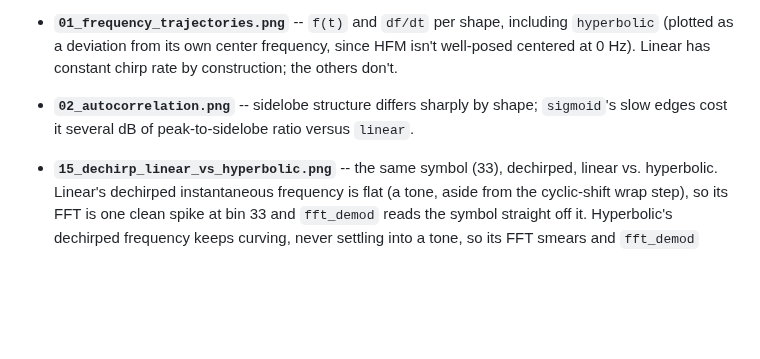
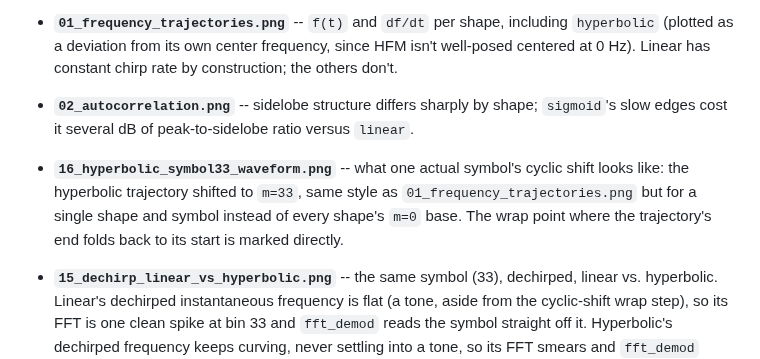
Before and after one commit to SizzlinCheeks/NL-FSC-LoRa, a Markdown page: README.md, the part around the change. Drawn GitHub-style; blank space fills up the shorter version.

```diff
--- a/README.md
+++ b/README.md
@@ -124,6 +124,11 @@ trajectories at SF7 / 125 kHz (a standard LoRa configuration):
 - **`02_autocorrelation.png`** -- sidelobe structure differs sharply by
   shape; `sigmoid`'s slow edges cost it several dB of peak-to-sidelobe ratio
   versus `linear`.
+- **`16_hyperbolic_symbol33_waveform.png`** -- what one actual symbol's
+  cyclic shift looks like: the hyperbolic trajectory shifted to `m=33`,
+  same style as `01_frequency_trajectories.png` but for a single shape and
+  symbol instead of every shape's `m=0` base. The wrap point where the
+  trajectory's end folds back to its start is marked directly.
 - **`15_dechirp_linear_vs_hyperbolic.png`** -- the same symbol (33),
   dechirped, linear vs. hyperbolic. Linear's dechirped instantaneous
   frequency is flat (a tone, aside from the cyclic-shift wrap step), so its
```
Also changed, not shown: NARRATIVE.md (+11 -1 lines), pictures/16_hyperbolic_symbol33_waveform.png (added), 1 other file.
